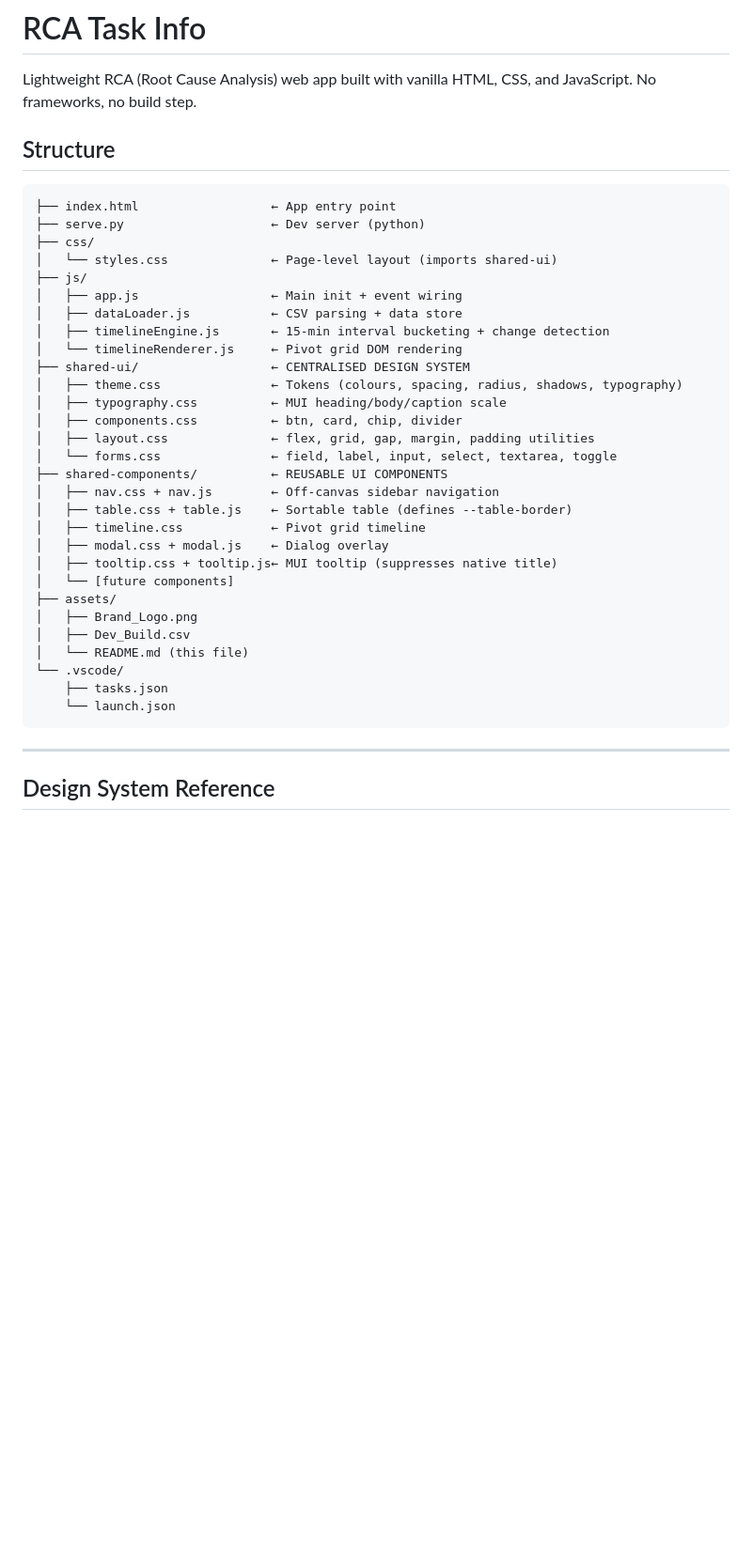
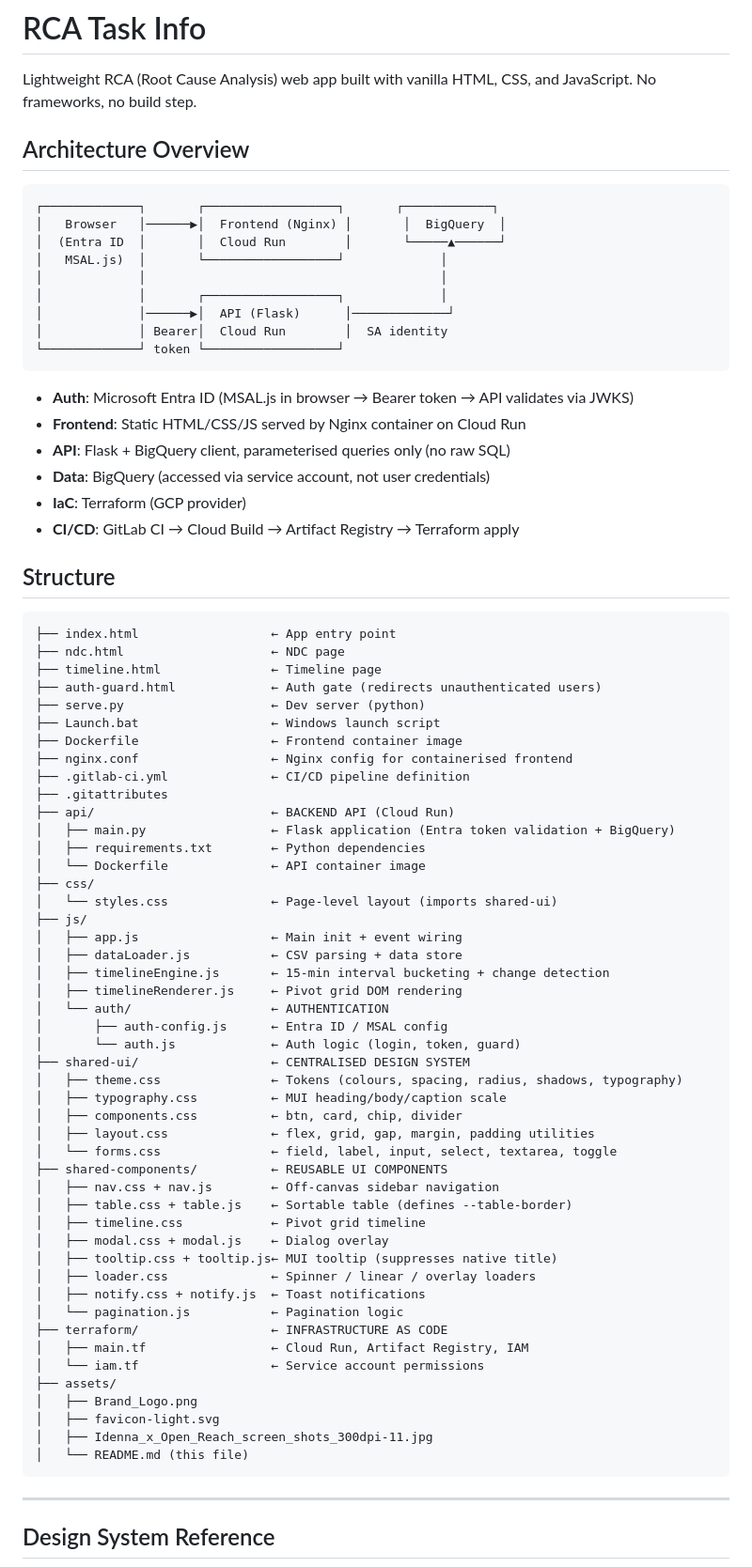
Before and after one commit to brandonbrentreed-art/RCA_Task_Info, a Markdown page: assets/Architecture Overview.md, the part around one of its changes. Shown at 94% size. GitHub-like rendering; blank space fills up the shorter version.

Commit message:
Architecture Overview

````diff
--- a/assets/README.md
+++ b/assets/Architecture Overview.md
@@ -1,19 +1,55 @@
 # RCA Task Info
 
 Lightweight RCA (Root Cause Analysis) web app built with vanilla HTML, CSS, and JavaScript. No frameworks, no build step.
+
+## Architecture Overview
+
+```
+┌─────────────┐       ┌──────────────────┐       ┌────────────┐
+│   Browser   │──────▶│  Frontend (Nginx) │       │  BigQuery  │
+│  (Entra ID  │       │  Cloud Run        │       └─────▲──────┘
+│   MSAL.js)  │       └──────────────────┘             │
+│             │                                        │
+│             │       ┌──────────────────┐             │
+│             │──────▶│  API (Flask)      │─────────────┘
+│             │ Bearer│  Cloud Run        │  SA identity
+└─────────────┘ token └──────────────────┘
+```
+
+- **Auth**: Microsoft Entra ID (MSAL.js in browser → Bearer token → API validates via JWKS)
+- **Frontend**: Static HTML/CSS/JS served by Nginx container on Cloud Run
+- **API**: Flask + BigQuery client, parameterised queries only (no raw SQL)
+- **Data**: BigQuery (accessed via service account, not user credentials)
+- **IaC**: Terraform (GCP provider)
+- **CI/CD**: GitLab CI → Cloud Build → Artifact Registry → Terraform apply
 
 ## Structure
 
 ```
 ├── index.html                  ← App entry point
+├── ndc.html                    ← NDC page
+├── timeline.html               ← Timeline page
+├── auth-guard.html             ← Auth gate (redirects unauthenticated users)
 ├── serve.py                    ← Dev server (python)
+├── Launch.bat                  ← Windows launch script
+├── Dockerfile                  ← Frontend container image
+├── nginx.conf                  ← Nginx config for containerised frontend
+├── .gitlab-ci.yml              ← CI/CD pipeline definition
+├── .gitattributes
+├── api/                        ← BACKEND API (Cloud Run)
+│   ├── main.py                 ← Flask application (Entra token validation + BigQuery)
+│   ├── requirements.txt        ← Python dependencies
+│   └── Dockerfile              ← API container image
 ├── css/
 │   └── styles.css              ← Page-level layout (imports shared-ui)
 ├── js/
 │   ├── app.js                  ← Main init + event wiring
 │   ├── dataLoader.js           ← CSV parsing + data store
 │   ├── timelineEngine.js       ← 15-min interval bucketing + change detection
-│   └── timelineRenderer.js     ← Pivot grid DOM rendering
+│   ├── timelineRenderer.js     ← Pivot grid DOM rendering
+│   └── auth/                   ← AUTHENTICATION
+│       ├── auth-config.js      ← Entra ID / MSAL config
+│       └── auth.js             ← Auth logic (login, token, guard)
 ├── shared-ui/                  ← CENTRALISED DESIGN SYSTEM
 │   ├── theme.css               ← Tokens (colours, spacing, radius, shadows, typography)
 │   ├── typography.css          ← MUI heading/body/caption scale
@@ -26,14 +62,17 @@ Lightweight RCA (Root Cause Analysis) web app built with vanilla HTML, CSS, and
 │   ├── timeline.css            ← Pivot grid timeline
 │   ├── modal.css + modal.js    ← Dialog overlay
 │   ├── tooltip.css + tooltip.js← MUI tooltip (suppresses native title)
-│   └── [future components]
+│   ├── loader.css              ← Spinner / linear / overlay loaders
+│   ├── notify.css + notify.js  ← Toast notifications
+│   └── pagination.js           ← Pagination logic
+├── terraform/                  ← INFRASTRUCTURE AS CODE
+│   ├── main.tf                 ← Cloud Run, Artifact Registry, IAM
+│   └── iam.tf                  ← Service account permissions
 ├── assets/
 │   ├── Brand_Logo.png
-│   ├── Dev_Build.csv
+│   ├── favicon-light.svg
+│   ├── Idenna_x_Open_Reach_screen_shots_300dpi-11.jpg
 │   └── README.md (this file)
-└── .vscode/
-    ├── tasks.json
-    └── launch.json
 ```
 
 ---
````
Also changed, not shown: other parts of assets/Architecture Overview.md (+63 -1 lines).
